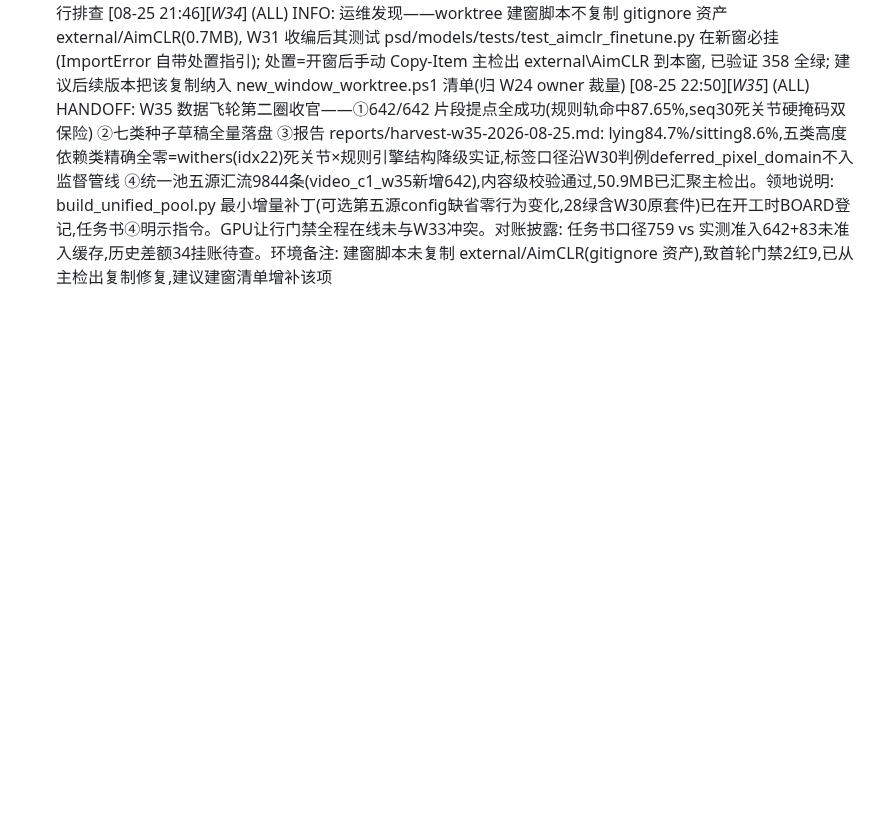
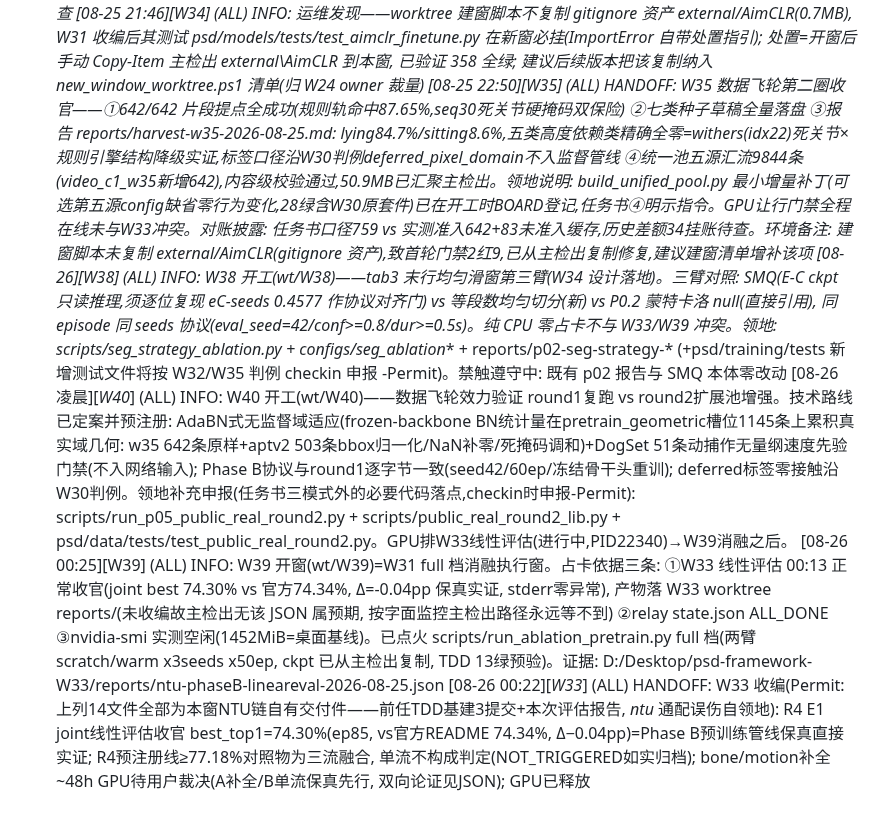
Before and after one commit to FOURTEEN1416/psd-framework, a Markdown page: dev-docs/board/BOARD.md, the part around the change. Drawn GitHub-style; blank space fills up the shorter version.

Commit message:
docs(board): W33 R4 线性评估 HANDOFF 公告收档

```diff
--- a/dev-docs/board/BOARD.md
+++ b/dev-docs/board/BOARD.md
@@ -42,3 +42,7 @@
 [08-25 21:44][_W34_] (ALL) HANDOFF: C1 full 档回写+E6 措辞校准+tab3 末行排查
 [08-25 21:46][_W34_] (ALL) INFO: 运维发现——worktree 建窗脚本不复制 gitignore 资产 external/AimCLR(0.7MB), W31 收编后其测试 psd/models/tests/test_aimclr_finetune.py 在新窗必挂(ImportError 自带处置指引); 处置=开窗后手动 Copy-Item 主检出 external\AimCLR 到本窗, 已验证 358 全绿; 建议后续版本把该复制纳入 new_window_worktree.ps1 清单(归 W24 owner 裁量)
 [08-25 22:50][_W35_] (ALL) HANDOFF: W35 数据飞轮第二圈收官——①642/642 片段提点全成功(规则轨命中87.65%,seq30死关节硬掩码双保险) ②七类种子草稿全量落盘 ③报告 reports/harvest-w35-2026-08-25.md: lying84.7%/sitting8.6%,五类高度依赖类精确全零=withers(idx22)死关节×规则引擎结构降级实证,标签口径沿W30判例deferred_pixel_domain不入监督管线 ④统一池五源汇流9844条(video_c1_w35新增642),内容级校验通过,50.9MB已汇聚主检出。领地说明: build_unified_pool.py 最小增量补丁(可选第五源config缺省零行为变化,28绿含W30原套件)已在开工时BOARD登记,任务书④明示指令。GPU让行门禁全程在线未与W33冲突。对账披露: 任务书口径759 vs 实测准入642+83未准入缓存,历史差额34挂账待查。环境备注: 建窗脚本未复制 external/AimCLR(gitignore 资产),致首轮门禁2红9,已从主检出复制修复,建议建窗清单增补该项
+[08-26][_W38_] (ALL) INFO: W38 开工(wt/W38)——tab3 末行均匀滑窗第三臂(W34 设计落地)。三臂对照: SMQ(E-C ckpt 只读推理,须逐位复现 eC-seeds 0.4577 作协议对齐门) vs 等段数均匀切分(新) vs P0.2 蒙特卡洛 null(直接引用), 同 episode 同 seeds 协议(eval_seed=42/conf>=0.8/dur>=0.5s)。纯 CPU 零占卡不与 W33/W39 冲突。领地: scripts/seg_strategy_ablation.py + configs/seg_ablation_* + reports/p02-seg-strategy-* (+psd/training/tests 新增测试文件将按 W32/W35 判例 checkin 申报 -Permit)。禁触遵守中: 既有 p02 报告与 SMQ 本体零改动
+[08-26 凌晨][_W40_] (ALL) INFO: W40 开工(wt/W40)——数据飞轮效力验证 round1复跑 vs round2扩展池增强。技术路线已定案并预注册: AdaBN式无监督域适应(frozen-backbone BN统计量在pretrain_geometric槽位1145条上累积真实域几何: w35 642条原样+aptv2 503条bbox归一化/NaN补零/死掩码调和)+DogSet 51条动捕作无量纲速度先验门禁(不入网络输入); Phase B协议与round1逐字节一致(seed42/60ep/冻结骨干头重训); deferred标签零接触沿W30判例。领地补充申报(任务书三模式外的必要代码落点,checkin时申报-Permit): scripts/run_p05_public_real_round2.py + scripts/public_real_round2_lib.py + psd/data/tests/test_public_real_round2.py。GPU排W33线性评估(进行中,PID22340)→W39消融之后。
+[08-26 00:25][W39] (ALL) INFO: W39 开窗(wt/W39)=W31 full 档消融执行窗。占卡依据三条: ①W33 线性评估 00:13 正常收官(joint best 74.30% vs 官方74.34%, Δ=-0.04pp 保真实证, stderr零异常), 产物落 W33 worktree reports/(未收编故主检出无该 JSON 属预期, 按字面监控主检出路径永远等不到) ②relay state.json ALL_DONE ③nvidia-smi 实测空闲(1452MiB=桌面基线)。已点火 scripts/run_ablation_pretrain.py full 档(两臂 scratch/warm x3seeds x50ep, ckpt 已从主检出复制, TDD 13绿预验)。证据: D:/Desktop/psd-framework-W33/reports/ntu-phaseB-lineareval-2026-08-25.json
+[08-26 00:22][_W33_] (ALL) HANDOFF: W33 收编(Permit: 上列14文件全部为本窗NTU链自有交付件——前任TDD基建3提交+本次评估报告, *ntu* 通配误伤自领地): R4 E1 joint线性评估收官 best_top1=74.30%(ep85, vs官方README 74.34%, Δ−0.04pp)=Phase B预训练管线保真直接实证; R4预注册线≥77.18%对照物为三流融合, 单流不构成判定(NOT_TRIGGERED如实归档); bone/motion补全~48h GPU待用户裁决(A补全/B单流保真先行, 双向论证见JSON); GPU已释放
```
